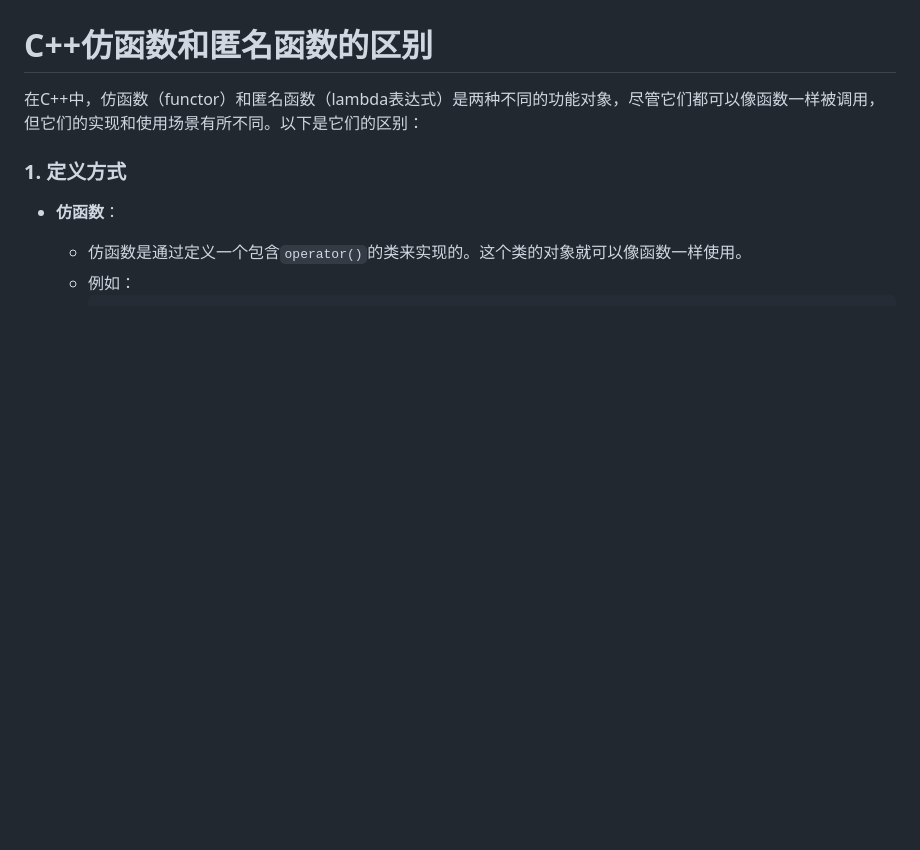
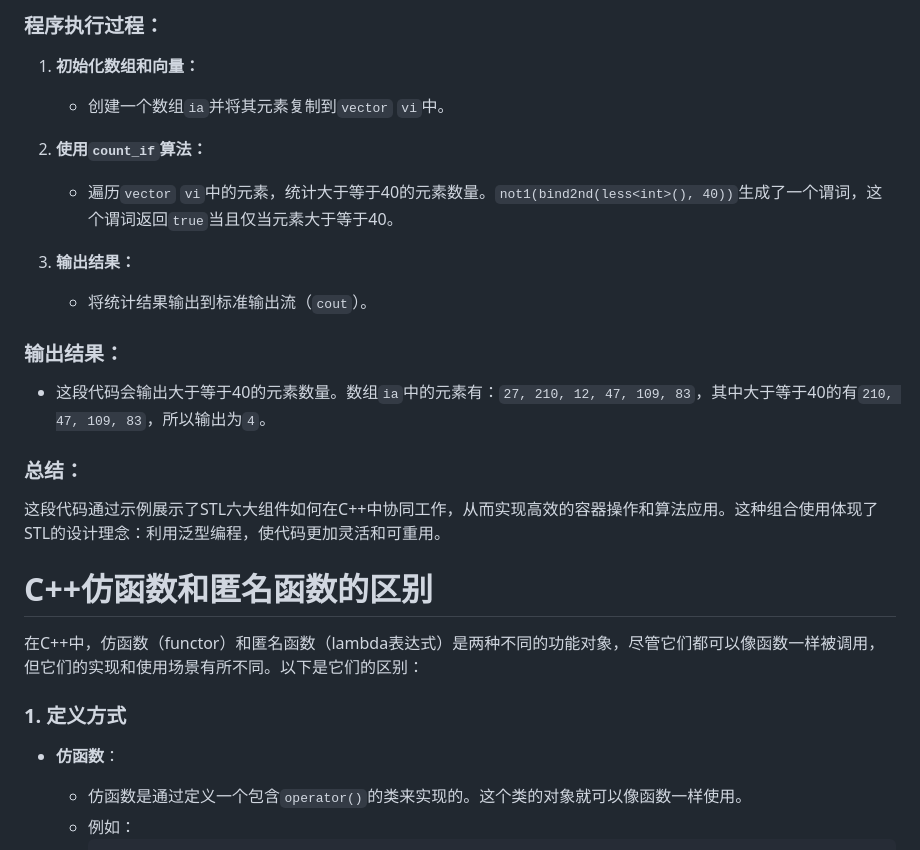
Before and after one commit to chenhu1001/learning-notes, a Markdown page: cpp-learning-notes/cpp-learning-notes.md, the part around one of its changes. GitHub-like rendering; blank space fills up the shorter version.

```diff
--- a/cpp-learning-notes/cpp-learning-notes.md
+++ b/cpp-learning-notes/cpp-learning-notes.md
@@ -3,3 +56,18 @@ cpp-learning-notes
+### 程序执行过程：
+1. **初始化数组和向量：**
+   - 创建一个数组`ia`并将其元素复制到`vector` `vi`中。
+
+2. **使用`count_if`算法：**
+   - 遍历`vector` `vi`中的元素，统计大于等于40的元素数量。`not1(bind2nd(less<int>(), 40))`生成了一个谓词，这个谓词返回`true`当且仅当元素大于等于40。
+
+3. **输出结果：**
+   - 将统计结果输出到标准输出流（`cout`）。
+
+### 输出结果：
+- 这段代码会输出大于等于40的元素数量。数组`ia`中的元素有：`27, 210, 12, 47, 109, 83`，其中大于等于40的有`210, 47, 109, 83`，所以输出为`4`。
+
+### 总结：
+这段代码通过示例展示了STL六大组件如何在C++中协同工作，从而实现高效的容器操作和算法应用。这种组合使用体现了STL的设计理念：利用泛型编程，使代码更加灵活和可重用。
 
 # C++仿函数和匿名函数的区别
 在C++中，仿函数（functor）和匿名函数（lambda表达式）是两种不同的功能对象，尽管它们都可以像函数一样被调用，但它们的实现和使用场景有所不同。以下是它们的区别：
```
Also changed, not shown: other parts of cpp-learning-notes/cpp-learning-notes.md (+53 -0 lines).
